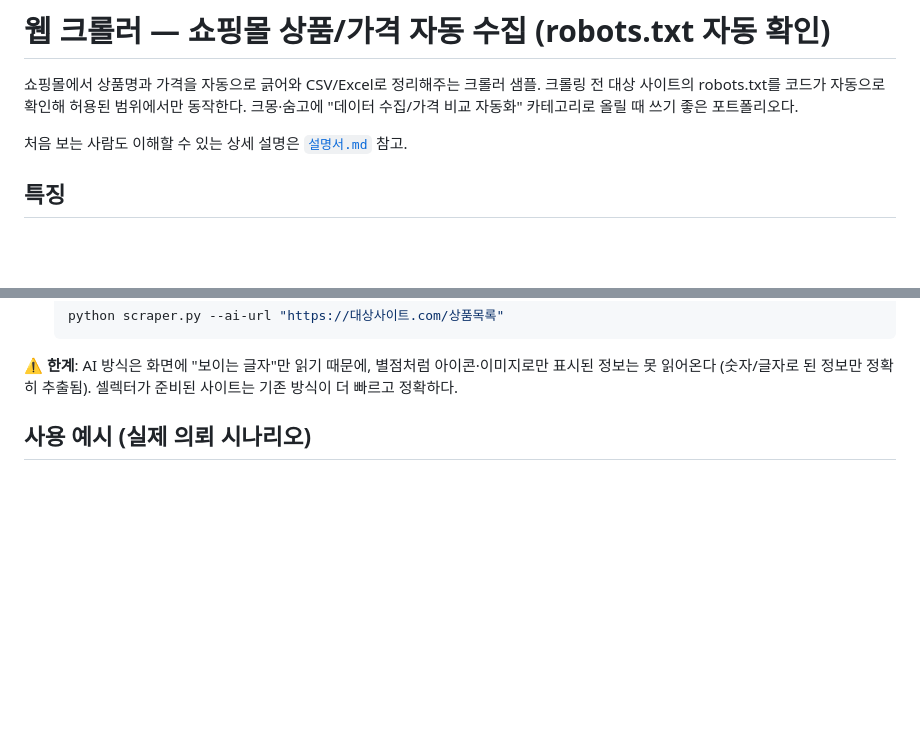
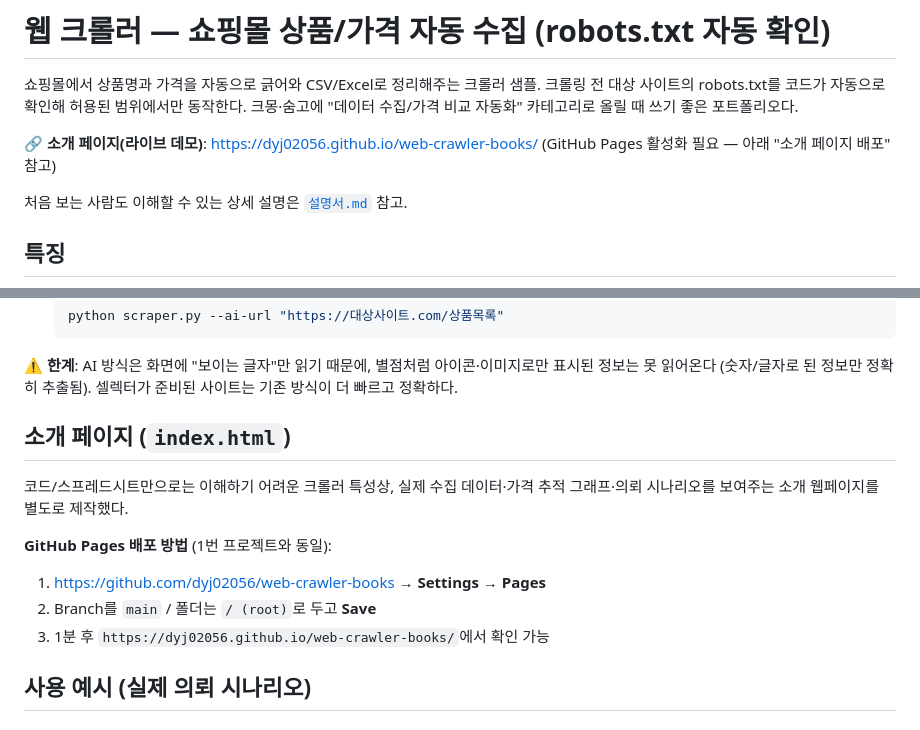
Before and after one commit to dyj02056/web-crawler-books, a Markdown page: README.md, 2 parts joined by grey strips. Rendered like a GitHub page; blank space fills up the shorter version.

Commit message:
Document showcase page and GitHub Pages deployment steps

```diff
--- a/README.md
+++ b/README.md
@@ -4,6 +4,9 @@
 샘플. 크롤링 전 대상 사이트의 robots.txt를 코드가 자동으로 확인해 허용된
 범위에서만 동작한다. 크몽·숨고에 "데이터 수집/가격 비교 자동화" 카테고리로
 올릴 때 쓰기 좋은 포트폴리오다.
+
+🔗 **소개 페이지(라이브 데모)**: https://dyj02056.github.io/web-crawler-books/
+(GitHub Pages 활성화 필요 — 아래 "소개 페이지 배포" 참고)
 
 처음 보는 사람도 이해할 수 있는 상세 설명은 [`설명서.md`](./설명서.md) 참고.
 
@@ -53,6 +56,16 @@ pip install google-genai python-dotenv
 ⚠️ **한계**: AI 방식은 화면에 "보이는 글자"만 읽기 때문에, 별점처럼
 아이콘·이미지로만 표시된 정보는 못 읽어온다 (숫자/글자로 된 정보만
 정확히 추출됨). 셀렉터가 준비된 사이트는 기존 방식이 더 빠르고 정확하다.
+
+## 소개 페이지 (`index.html`)
+코드/스프레드시트만으로는 이해하기 어려운 크롤러 특성상, 실제 수집
+데이터·가격 추적 그래프·의뢰 시나리오를 보여주는 소개 웹페이지를
+별도로 제작했다.
+
+**GitHub Pages 배포 방법** (1번 프로젝트와 동일):
+1. https://github.com/dyj02056/web-crawler-books → **Settings** → **Pages**
+2. Branch를 `main` / 폴더는 `/ (root)`로 두고 **Save**
+3. 1분 후 `https://dyj02056.github.io/web-crawler-books/`에서 확인 가능
 
 ## 사용 예시 (실제 의뢰 시나리오)
 
```
